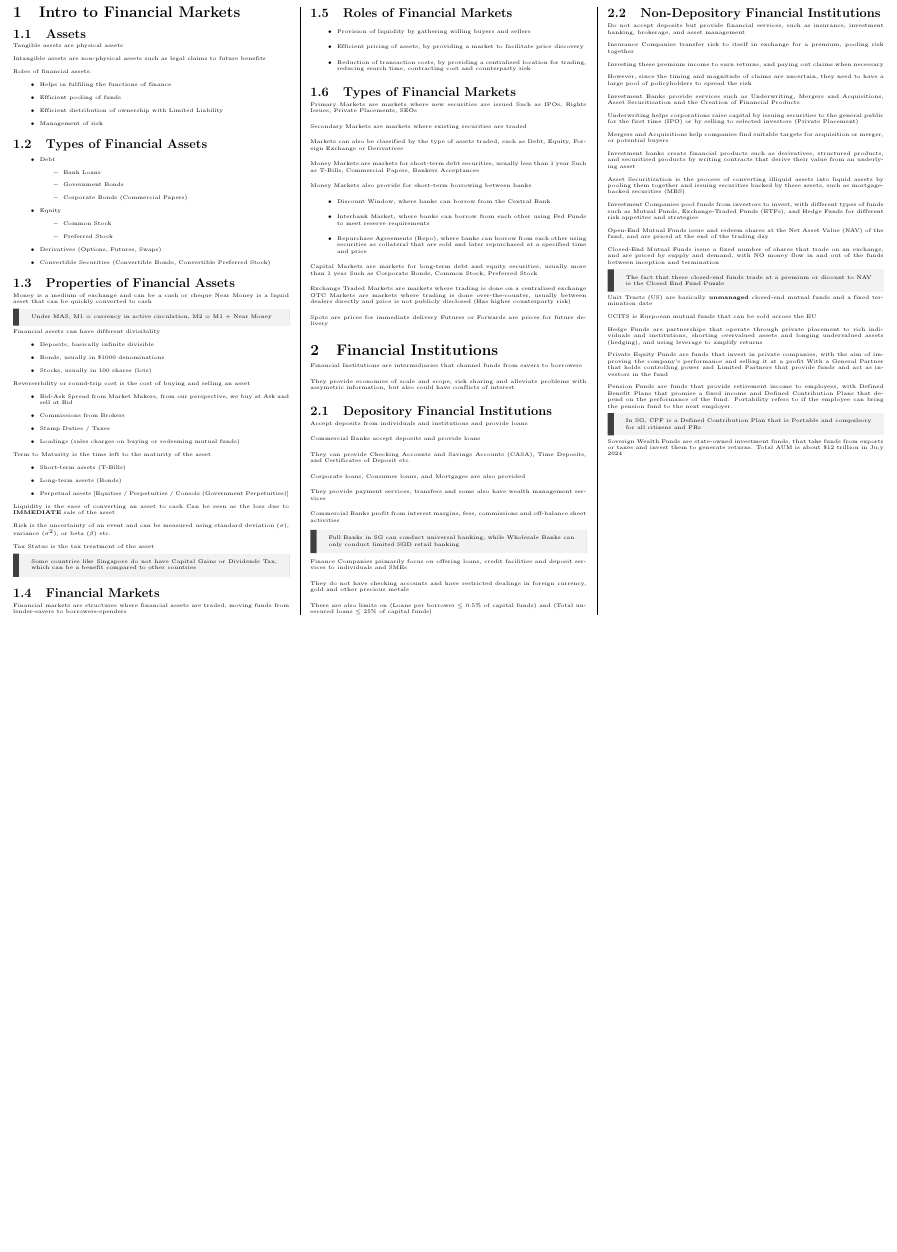
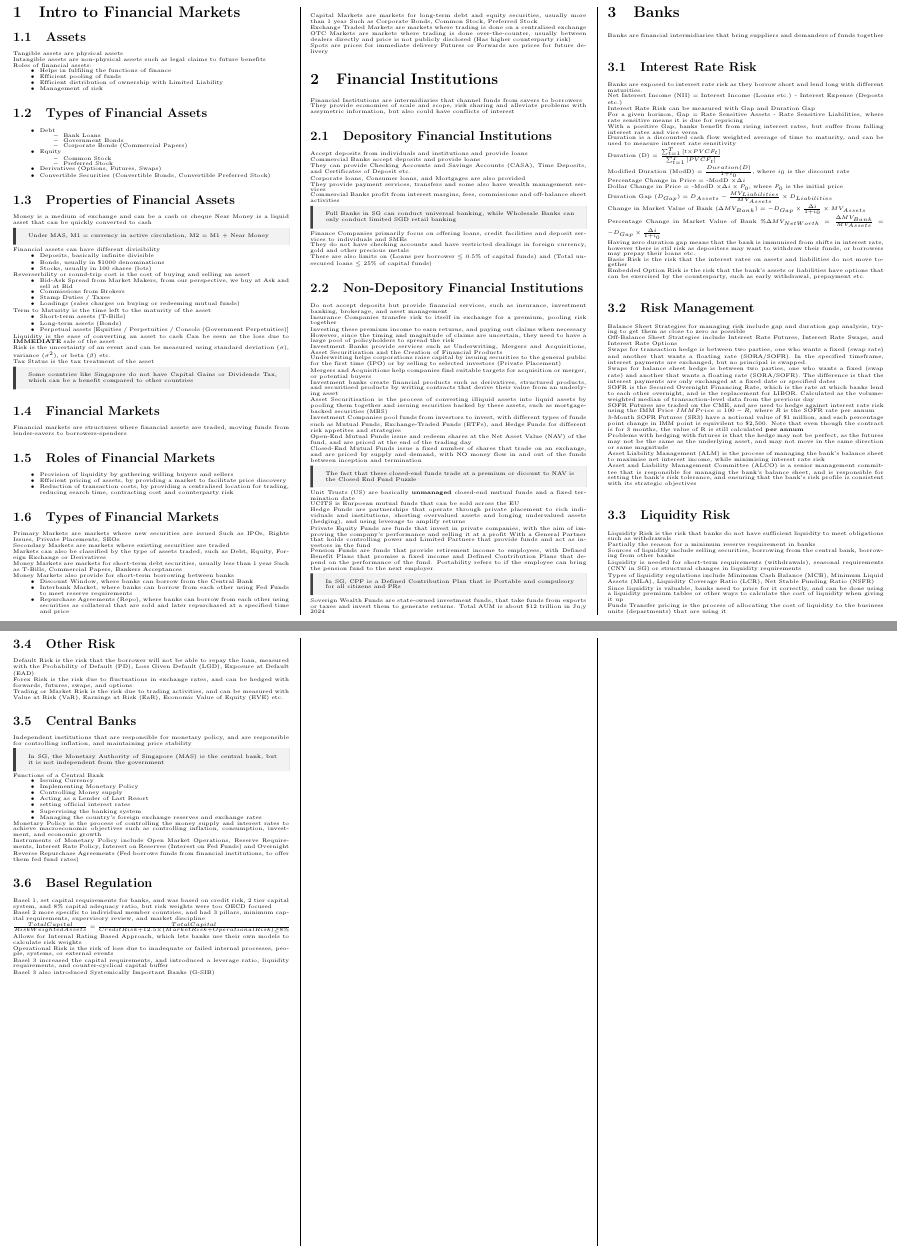
Before and after one commit to ivanleekk/FIN3703-Cheatsheet, a LaTeX document (FIN3703_Test_1_Cheatsheet.tex, which reads sections/banks.tex): part of the page before the commit and two parts of pages 1 and 2 of 2 after it, the two joined at a grey line, cut so that both start at the same text, the shorter picture padded with empty space. Compiled offline with pdfLaTeX.

Commit message:
feat: update bank chapter and reduce paragraph spacing

```diff
--- a/FIN3703_Test_1_Cheatsheet.tex
+++ b/FIN3703_Test_1_Cheatsheet.tex
@@ -12,15 +12,22 @@
 \usepackage[framemethod=tikz]{mdframed}
 % \usepackage{microtype}
 \usepackage{pdfpages}
+\usepackage{titlesec}
 
 \usepackage[most]{tcolorbox}
 \tcbuselibrary{skins,breakable}
 \newtcolorbox{callout}[1][]{breakable,sharp corners, skin=enhancedmiddle jigsaw,parbox=false,
-boxrule=0mm,leftrule=2mm,boxsep=0mm,arc=0mm,outer arc=0mm}
+boxrule=0mm,leftrule=1mm,boxsep=0mm,arc=0mm,outer arc=0mm}
 
 % Add these lines to create and style the column separators
 \setlength{\columnseprule}{0.4pt} % Width of the rule
 \setlength{\columnsep}{20pt} % Space between columns
+
+\renewcommand{\baselinestretch}{0.5} % line spacing
+\parskip=0.25pt % paragraph spacing
+
+% \titleformat*{\section}{\normalsize\bfseries}
+% \titleformat*{\subsection}{\small\bfseries}
 
 \begin{document}
 %\footnotesize
@@ -30,6 +37,6 @@ boxrule=0mm,leftrule=2mm,boxsep=0mm,arc=0mm,outer arc=0mm}
 \begin{multicols*}{3}
     \input{sections/intro_to_financial_markets}
     \input{sections/financial_institutions}
-
+    \input{sections/banks}
 \end{multicols*}
 \end{document}
--- /dev/null
+++ b/sections/banks.tex
@@ -0,0 +1,125 @@
+\section{Banks}
+Banks are financial intermidiaries that bring suppliers and demanders of funds
+together
+
+\subsection{Interest Rate Risk}
+Banks are exposed to interest rate risk as they borrow short and lend long with different maturities.
+
+Net Interest Income (NII) = Interest Income (Loans etc.) - Interest Expense (Deposts etc.)
+
+Interest Rate Risk can be measured with Gap and Duration Gap
+
+For a given horizon, Gap = Rate Sensitive Assets - Rate Sensitive Liabilities, where rate sensitive means it is due for repricing
+
+With a positive Gap, banks benefit from rising interest rates, but suffer from falling interest rates and vice versa
+
+Duration is a discounted cash flow weighted average  of time to maturity, and can be used to measure interest rate sensitivity
+
+Duration (D) = $\frac{\sum^{T}_{t=1}{[t \times PVCF_t]}}{\sum^{T}_{t=1}{[PVCF_t]}}$
+
+Modified Duration (ModD) = $\frac{Duration (D)}{1 + i_0}$, where $i_0$ is the discount rate
+
+Percentage Change in Price = -ModD $\times \Delta i$
+
+Dollar Change in Price = -ModD $\times \Delta i \times P_0$, where $P_0$ is the initial price
+
+Duration Gap $(D_{Gap}) = D_{Assets} - \frac{MV_{Liabilities}}{MV_{Assets}} \times D_{Liabilities}$
+
+Change in Market Value of Bank $(\Delta MV_{Bank}) = -D_{Gap} \times \frac{\Delta i}{1 + i_0} \times MV_{Assets}$
+
+Percentage Change in Market Value of Bank $\%\Delta MV_{Net Worth} = \frac{\Delta MV_{Bank}}{MV_{Assets}} = -D_{Gap} \times \frac{\Delta i}{1 + i_0}$
+
+Having zero duration gap means that the bank is immunised from shifts in interest rate, however there is stil risk as depositers may want to
+withdraw their funds, or borrowers may prepay their loans etc.
+
+Basis Risk is the risk that the interest rates on assets and liabilities do not move together
+
+Embedded Option Risk is the risk that the bank's assets or liabilities have options that can be exercised by the counterparty, such as early withdrawal, prepayment etc.
+
+\subsection{Risk Management}
+Balance Sheet Strategies for managing risk include gap and duration
+gap analysis, trying to get them as close to zero as possible
+
+Off-Balance Sheet Strategies include Interest Rate Futures, Interest Rate Swaps, and Interest Rate Options
+
+Swaps for transaction hedge is between two parties, one who wants a fixed (swap rate) and another that wants a floating rate (SORA/SOFR).
+In the specified timeframe, interest payments are exchanged, but no principal is swapped.
+
+Swaps for balance sheet hedge is between two parties, one who wants a fixed (swap rate) and another that wants a floating rate (SORA/SOFR).
+The difference is that the interest payments are only exchanged at a fixed date or specified dates
+
+SOFR is the Secured Overnight Financing Rate, which is the rate at which banks lend to each other overnight, and is the replacement for LIBOR.
+Calculated as the volume-weighted median of transaction-level data from the previous day
+
+SOFR Futures are traded on the CME, and are used to hedge against interest rate risk using the IMM Price
+$IMM Price = 100 - R$, where $R$ is the SOFR rate per annum
+
+3-Month SOFR Futures (SR3) have a notional value of \$1 million, and each percentage point change in IMM point is equivilent to \$2,500. Note that even though the contract is for 3 months, the value of R is still calculated \textbf{per annum}
+
+Problems with hedging with futures is that the hedge may not be perfect, as the futures may not be the same as the underlying asset, and may not move in the same direction or same magnitude
+
+Asset Liability Management (ALM) is the process of managing the bank's balance sheet to maximise net interest income, while minimising interest rate risk
+
+Asset and Liability Management Committee (ALCO) is a senior management committee that is responsible for managing the bank's balance sheet, and is responsible for setting the bank's risk tolerance, and ensuring that the bank's risk profile is consistent with its strategic objectives
+
+\subsection{Liquidity Risk}
+Liquidity Risk is the risk that banks do not have sufficient liquidity to meet obligations such as withdrawals
+
+Partially the reason for a minimum reserve requirement in banks
+
+Sources of liquidity include selling securities, borrowing from the central bank, borrowing from other banks
+
+Liquidity is needed for short-term requirements (withdrawals), seasonal requirements (CNY in SG) or structural changes in liquidity requirements
+
+Types of liquidity regulations include Minimum Cash Balance (MCB),
+Minimum Liquid Assets (MLA), Liquidity Coverage Ratio (LCR), Net Stable Funding Ratio (NSFR)
+
+Since liquidity is valuable, banks need to price for it correctly, and can be done using a liquidity premium tables or other ways to calculate the cost of liquidity when giving it up
+
+Funds Transfer pricing is the process of allocating the cost of liquidity to the business units (departments) that are using it
+
+\subsection{Other Risk}
+Default Risk is the risk that the borrower will not be able to repay the loan, measured
+with the Probability of Default (PD), Loss Given Default (LGD), Exposure at Default (EAD)
+
+Forex Risk is the risk due to fluctuations in exchange rates, and can be hedged with forwards, futures, swaps, and options
+
+Trading or Market Risk is the risk due to trading activities, and can be measured with Value at Risk (VaR), Earnings at Risk (EaR), Economic Value of Equity (EVE) etc.
+
+\subsection{Central Banks}
+Independent institutions that are responsible for monetary policy, and are responsible for controlling inflation, and maintaining price stability
+
+\begin{callout}
+    In SG, the Monetary Authority of Singapore (MAS) is the central bank, but it is not independent from the government
+\end{callout}
+
+Functions of a Central Bank
+\begin{itemize}
+    \item Issuing Currency
+    \item Implementing Monetary Policy
+    \item Controlling Money supply
+    \item Acting as a Lender of Last Resort
+    \item setting official interest rates
+    \item Supervising the banking system
+    \item Managing the country's foreign exchange reserves and exchange rates
+\end{itemize}
+
+Monetary Policy is the process of controlling the money supply and interest rates to achieve macroeconomic objectives such as controlling inflation, consumption, investment, and economic growth
+
+Instruments of Monetary Policy include Open Market Operations, Reserve Requirements, Interest Rate Policy, Interest on Reserves (Interest on Fed Funds) and Overnight Reverse Repurchase Agreements (Fed borrows funds from financial institutions, to offer them fed fund rates)
+
+\subsection{Basel Regulation}
+Basel 1, set capital requirements for banks, and was based on credit risk, 2 tier capital system, and 8\% capital adequacy ratio, but
+risk weights were too OECD focused
+
+Basel 2 more specific to individual member countries, and had 3 pillars, minimum capital requirements, supervisory review, and market discipline
+
+$\frac{Total Capital}{Risk Weighted Assets} = \frac{Total Capital}{Credit Risk + 12.5 \times (Market Risk + Operational Risk) \geq 8\%}$
+
+Allows for Internal Rating Based Approach, which lets banks use their own models to calculate risk weights
+
+Operational Risk is the risk of loss due to inadequate or failed internal processes, people, systems, or external events
+
+Basel 3 increased the capital requirements, and introduced a leverage ratio, liquidity requirements, and counter-cyclical capital buffer
+
+Basel 3 also introduced Systemically Important Banks (G-SIB)
```
